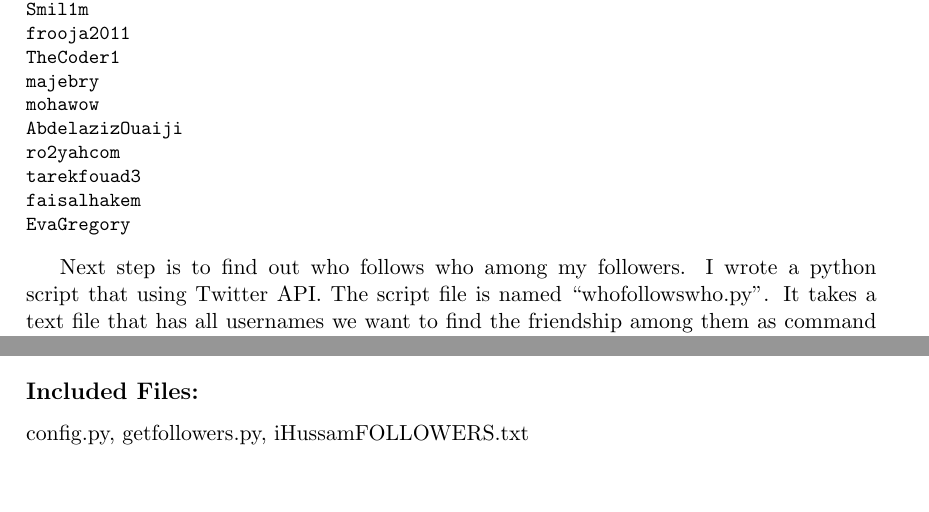
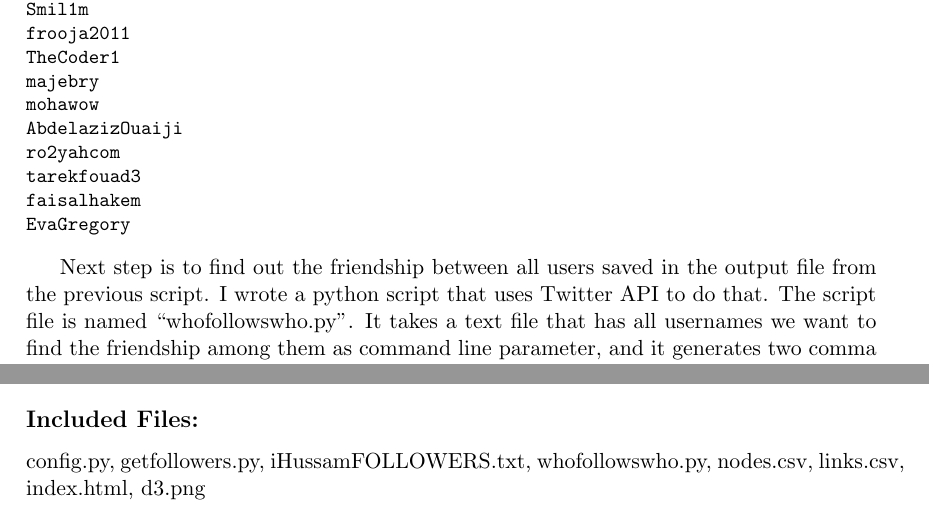
Before and after one commit to phonedude/cs532-s17, a LaTeX document (A6/CS532_A6_Report.tex): two parts of pages 2 and 3 of 3, joined at a grey line, cut so that both start at the same text, the shorter picture padded with empty space. Compiled offline with pdfLaTeX.

Commit message:
Add files via upload

```diff
--- a/A6/CS532_A6_Report.tex
+++ b/A6/CS532_A6_Report.tex
@@ -19,6 +18,8 @@
 \definecolor{mauve}{rgb}{0.58,0,0.82}
 \usepackage{float}
 \usepackage{caption}
+\usepackage{url}
+\usepackage{biblatex}
 \DeclareCaptionFont{white}{\color{white}}
 \DeclareCaptionFormat{listing}{\colorbox{gray}{\parbox{\textwidth}{#1#2#3}}}
 \captionsetup[lstlisting]{format=listing,labelfont=white,textfont=white}
@@ -121,7 +122,7 @@ faisalhakem
 EvaGregory
 \end{lstlisting}
 
-Next step is to find out who follows who among my followers. I wrote a python script that using Twitter API. The script file is named ``whofollowswho.py''. It takes a text file that has all usernames we want to find the friendship among them as command line parameter, and it generates two comma separated .csv files as output, one of which contains the nodes ``nodes.csv'', and the other contains the edges ``links.csv''. These two file will be the input files for ``index.html'' that will have the graph in D3.
+Next step is to find out the friendship between all users saved in the output file from the previous script. I wrote a python script that uses Twitter API to do that. The script file is named ``whofollowswho.py''. It takes a text file that has all usernames we want to find the friendship among them as command line parameter, and it generates two comma separated .csv files as output, one of which contains the nodes ``nodes.csv'', and the other contains the edges ``links.csv''. These two file will be the input files for ``index.html'' that will have the graph in D3.
 
 \lstinputlisting[language=Python, breakatwhitespace=〈false), label=The content of whofollowswho.py, caption= The content of whofollowswho.py]{Q1/whofollowswho.py}
 
@@ -140,6 +145,6 @@ After running the script ``whofollowswho.py'', we have all the data needed to ge
 
 
 \subsection*{Included Files:}
-config.py, getfollowers.py, iHussamFOLLOWERS.txt
+config.py, getfollowers.py, iHussamFOLLOWERS.txt, whofollowswho.py, nodes.csv, links.csv, index.html, d3.png
 
 \end{document}
```
Also changed, not shown: A6/CS532_A6_Report.pdf, A6/CS532_A6_Report.tex (7 more changed lines), 5 other files.
